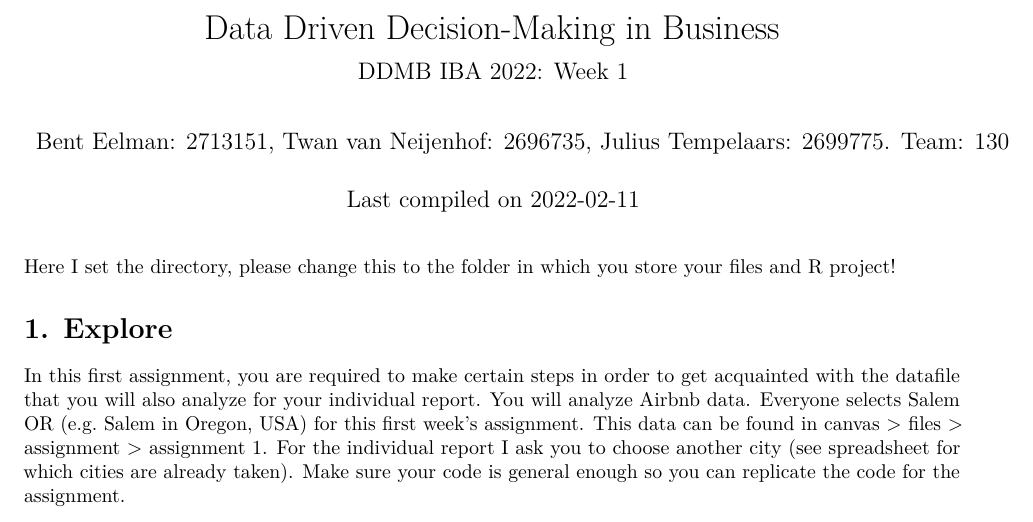
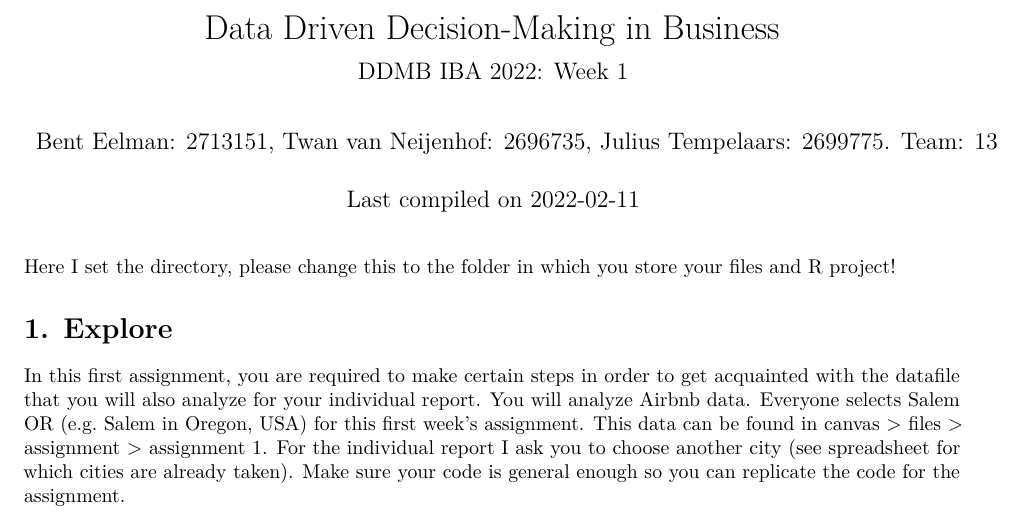
Before and after one commit to BernardusJohannes/pppp, an R Markdown document (DDMB-week1.Rmd): part of page 1 of 12, cut so that both start at the same text. Rendered offline with R 4.5, knitr and Pandoc, then LaTeX, with nearby package versions; some code elsewhere in the file could not run offline.

Commit message:
Update DDMB-week1.Rmd

```diff
--- a/DDMB-week1.Rmd
+++ b/DDMB-week1.Rmd
@@ -1,7 +1,7 @@
 ---
 title: "Data Driven Decision-Making in Business"
 subtitle: "DDMB IBA 2022: Week 1"
-author: "Bent Eelman: 2713151, Twan van Neijenhof: 2696735, Julius Tempelaars: 2699775. Team: 130"
+author: "Bent Eelman: 2713151, Twan van Neijenhof: 2696735, Julius Tempelaars: 2699775. Team: 13"
 date: "Last compiled on `r Sys.Date()`"
 output: pdf_document
 ---
```
